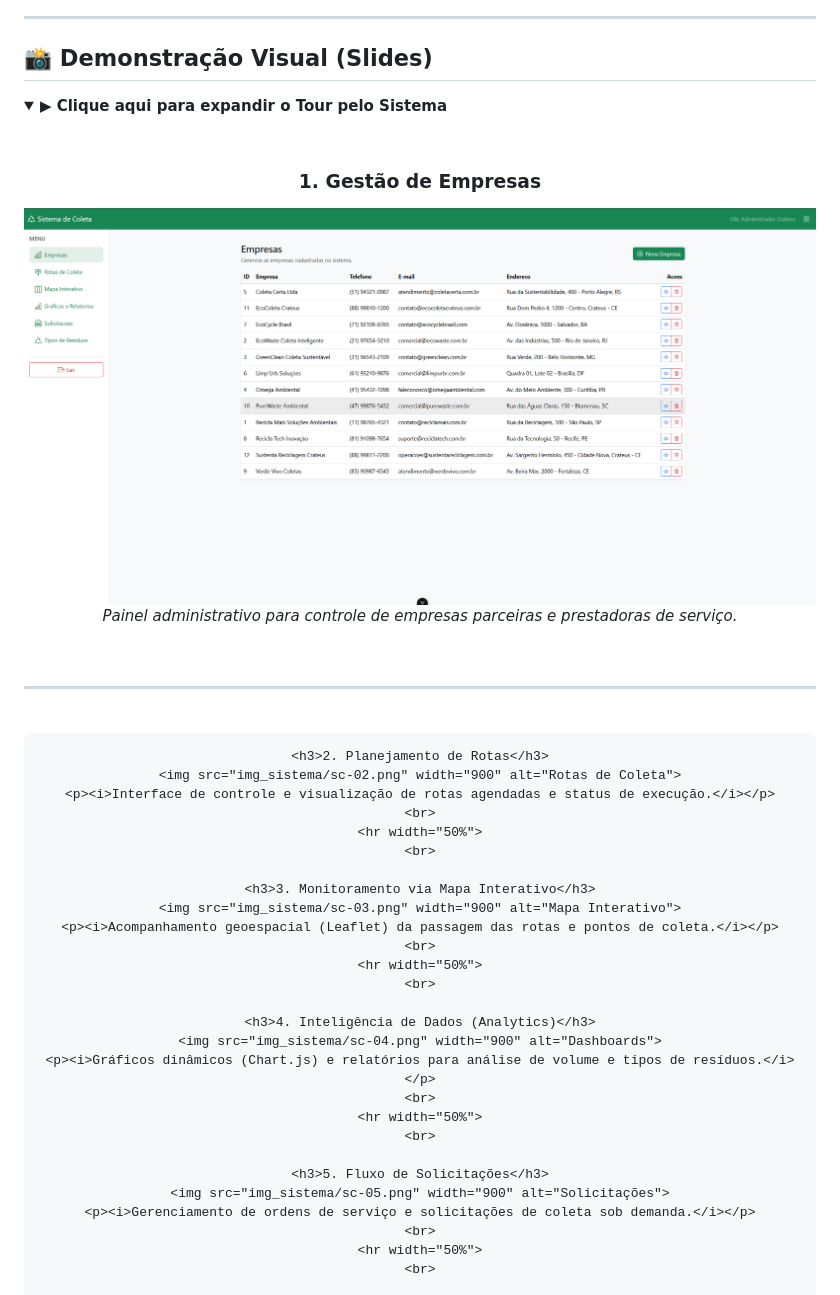
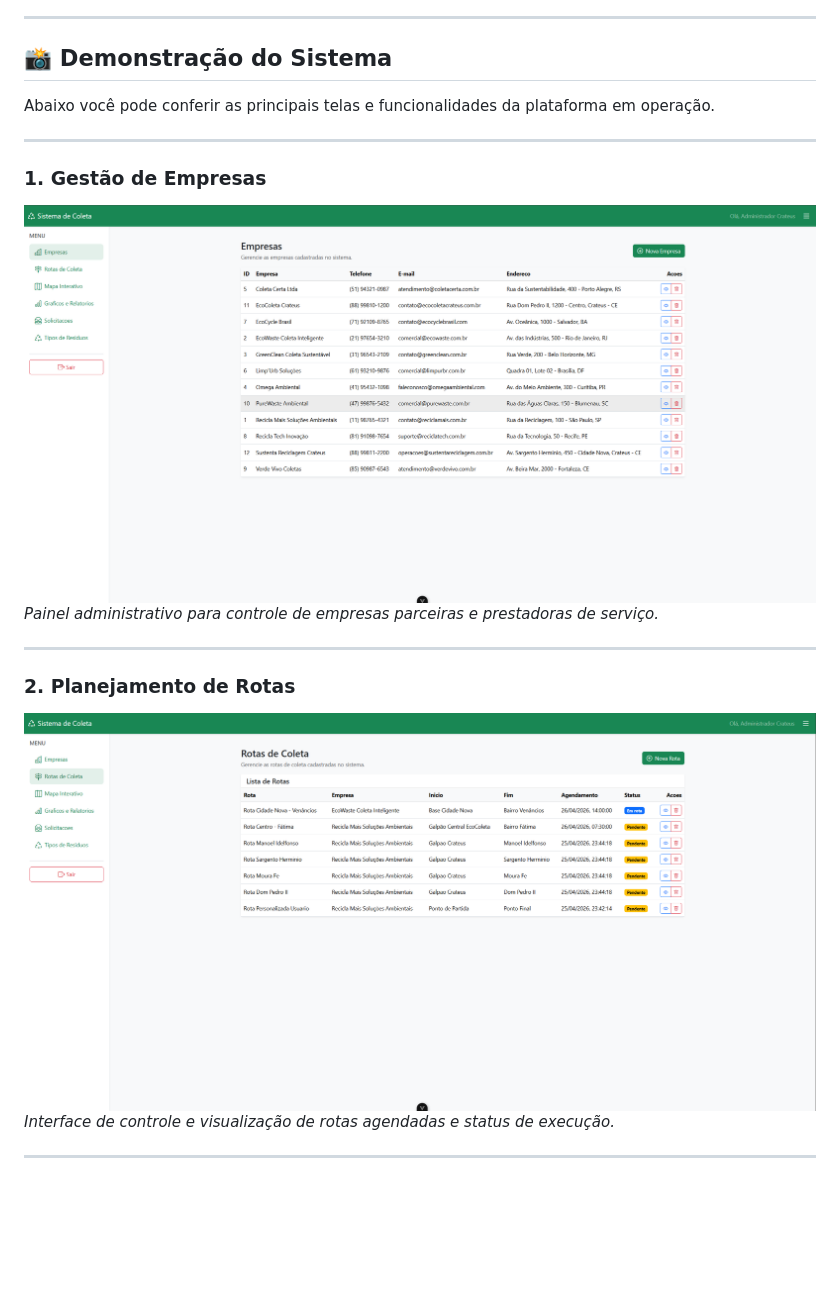
Before and after one commit to TaviloBreno/sistema_de_coleta, a Markdown page: README.md, the part around one of its changes. Drawn GitHub-style; folded sections open; blank space fills up the shorter version.

Commit message:
docs: simplify visual demonstration section in README by removing collapsible container

```diff
--- a/README.md
+++ b/README.md
@@ -28,45 +28,21 @@ O **Sistema de Coleta** centraliza todo o fluxo operacional de gestão de resíd
 
 ---
 
-## 📸 Demonstração Visual (Slides)
+## 📸 Demonstração do Sistema
 
-<details>
-  <summary><b>▶ Clique aqui para expandir o Tour pelo Sistema</b></summary>
-  <br>
+Abaixo você pode conferir as principais telas e funcionalidades da plataforma em operação.
 
-  <div align="center">
-    <h3>1. Gestão de Empresas</h3>
-    <img src="img_sistema/sc-01.png" width="900" alt="Gestão de Empresas">
-    <p><i>Painel administrativo para controle de empresas parceiras e prestadoras de serviço.</i></p>
-    <br>
-    <hr width="50%">
-    <br>
+---
 
-    <h3>2. Planejamento de Rotas</h3>
-    <img src="img_sistema/sc-02.png" width="900" alt="Rotas de Coleta">
-    <p><i>Interface de controle e visualização de rotas agendadas e status de execução.</i></p>
-    <br>
-    <hr width="50%">
-    <br>
+### 1. Gestão de Empresas
+![Gestão de Empresas](img_sistema/sc-01.png)
+*Painel administrativo para controle de empresas parceiras e prestadoras de serviço.*
 
-    <h3>3. Monitoramento via Mapa Interativo</h3>
-    <img src="img_sistema/sc-03.png" width="900" alt="Mapa Interativo">
-    <p><i>Acompanhamento geoespacial (Leaflet) da passagem das rotas e pontos de coleta.</i></p>
-    <br>
-    <hr width="50%">
-    <br>
+---
 
-    <h3>4. Inteligência de Dados (Analytics)</h3>
-    <img src="img_sistema/sc-04.png" width="900" alt="Dashboards">
-    <p><i>Gráficos dinâmicos (Chart.js) e relatórios para análise de volume e tipos de resíduos.</i></p>
-    <br>
-    <hr width="50%">
-    <br>
+### 2. Planejamento de Rotas
+![Rotas de Coleta](img_sistema/sc-02.png)
+*Interface de controle e visualização de rotas agendadas e status de execução.*
 
-    <h3>5. Fluxo de Solicitações</h3>
-    <img src="img_sistema/sc-05.png" width="900" alt="Solicitações">
-    <p><i>Gerenciamento de ordens de serviço e solicitações de coleta sob demanda.</i></p>
-    <br>
-    <hr width="50%">
-    <br>
+---
 
```
Also changed, not shown: other parts of README.md (+23 -5 lines).
